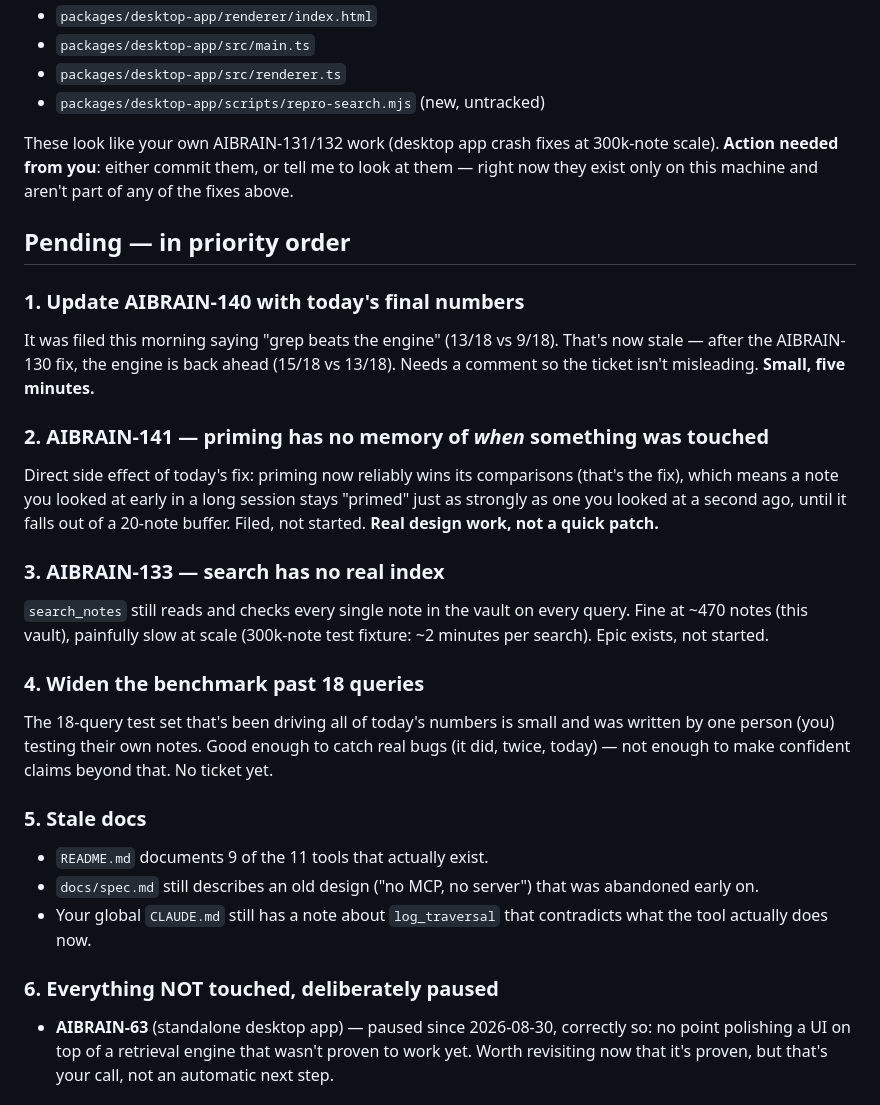
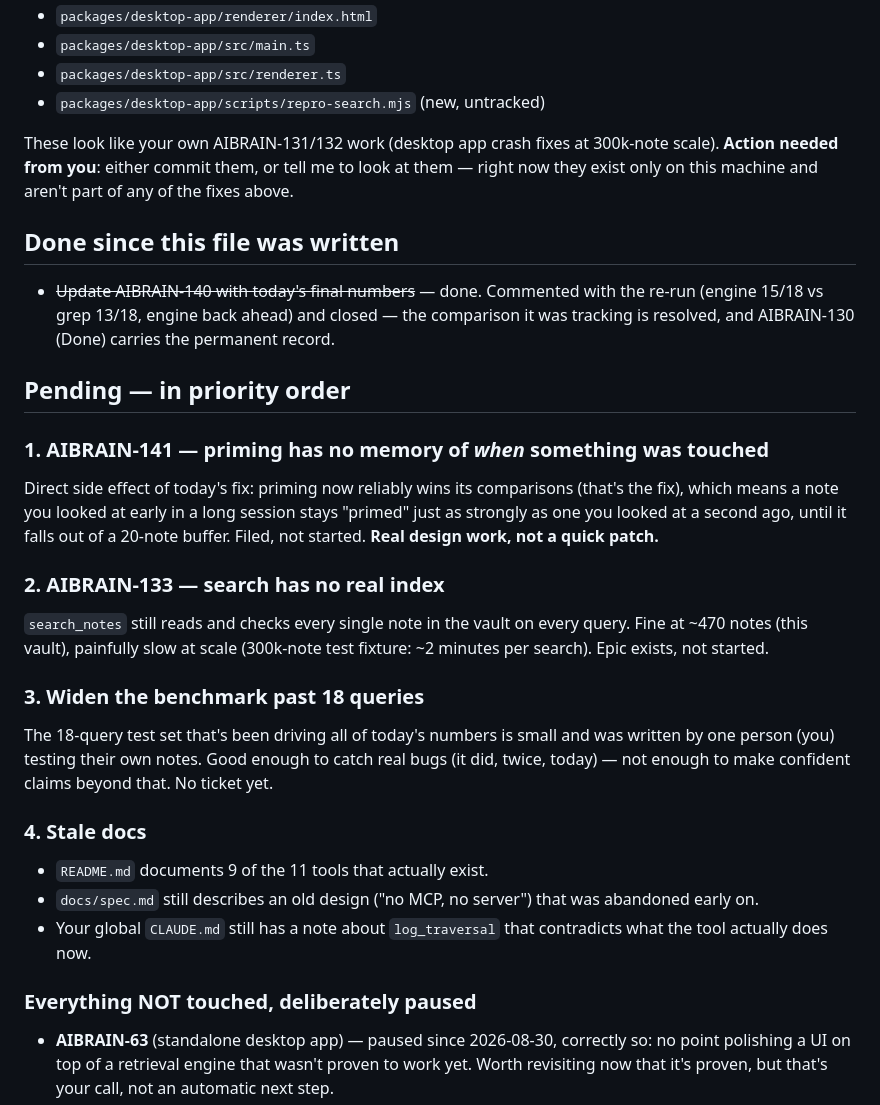
Before and after one commit to AlexanderKrustev/vault-neural-links, a Markdown page: docs/STATUS.md, the part around the change. GitHub-like rendering.

Commit message:
Update STATUS.md: AIBRAIN-140 resolved and closed
Re-ran engine vs grep after the AIBRAIN-130 fix (engine 15/18 rank-1 vs
grep 13/18, engine back ahead) and closed AIBRAIN-140 — the comparison it
tracked is resolved, AIBRAIN-130 carries the permanent record. Renumbered
the remaining pending list.

Co-Authored-By: Claude Sonnet 5 <noreply@anthropic.com>
Claude-Session: https://claude.ai/code/session_01T165yh75XMMNSWAwrDBxbb

```diff
--- a/docs/STATUS.md
+++ b/docs/STATUS.md
@@ -48,40 +48,41 @@ These look like your own AIBRAIN-131/132 work (desktop app crash fixes at
 me to look at them — right now they exist only on this machine and aren't
 part of any of the fixes above.
 
+## Done since this file was written
+
+- ~~Update AIBRAIN-140 with today's final numbers~~ — done. Commented with
+  the re-run (engine 15/18 vs grep 13/18, engine back ahead) and closed —
+  the comparison it was tracking is resolved, and AIBRAIN-130 (Done)
+  carries the permanent record.
+
 ## Pending — in priority order
 
-### 1. Update AIBRAIN-140 with today's final numbers
-It was filed this morning saying "grep beats the engine" (13/18 vs 9/18).
-That's now stale — after the AIBRAIN-130 fix, the engine is back ahead
-(15/18 vs 13/18). Needs a comment so the ticket isn't misleading. **Small,
-five minutes.**
-
-### 2. AIBRAIN-141 — priming has no memory of *when* something was touched
+### 1. AIBRAIN-141 — priming has no memory of *when* something was touched
 Direct side effect of today's fix: priming now reliably wins its
 comparisons (that's the fix), which means a note you looked at early in a
 long session stays "primed" just as strongly as one you looked at a
 second ago, until it falls out of a 20-note buffer. Filed, not started.
 **Real design work, not a quick patch.**
 
-### 3. AIBRAIN-133 — search has no real index
+### 2. AIBRAIN-133 — search has no real index
 `search_notes` still reads and checks every single note in the vault on
 every query. Fine at ~470 notes (this vault), painfully slow at scale
 (300k-note test fixture: ~2 minutes per search). Epic exists, not started.
 
-### 4. Widen the benchmark past 18 queries
+### 3. Widen the benchmark past 18 queries
 The 18-query test set that's been driving all of today's numbers is small
 and was written by one person (you) testing their own notes. Good enough
 to catch real bugs (it did, twice, today) — not enough to make confident
 claims beyond that. No ticket yet.
 
-### 5. Stale docs
+### 4. Stale docs
 - `README.md` documents 9 of the 11 tools that actually exist.
 - `docs/spec.md` still describes an old design ("no MCP, no server") that
   was abandoned early on.
 - Your global `CLAUDE.md` still has a note about `log_traversal` that
   contradicts what the tool actually does now.
 
-### 6. Everything NOT touched, deliberately paused
+### Everything NOT touched, deliberately paused
 - **AIBRAIN-63** (standalone desktop app) — paused since 2026-08-30,
   correctly so: no point polishing a UI on top of a retrieval engine that
   wasn't proven to work yet. Worth revisiting now that it's proven, but
```
